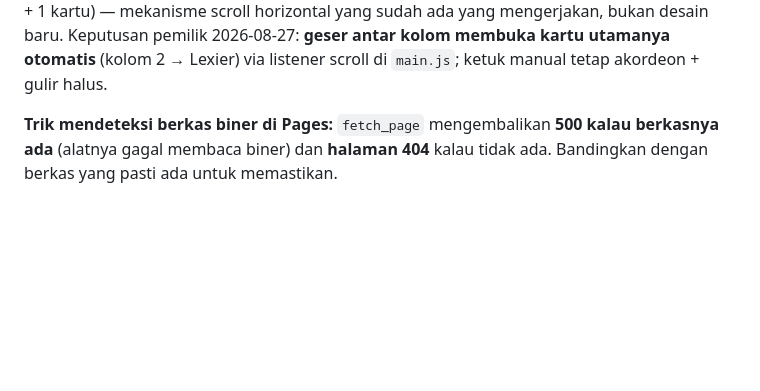
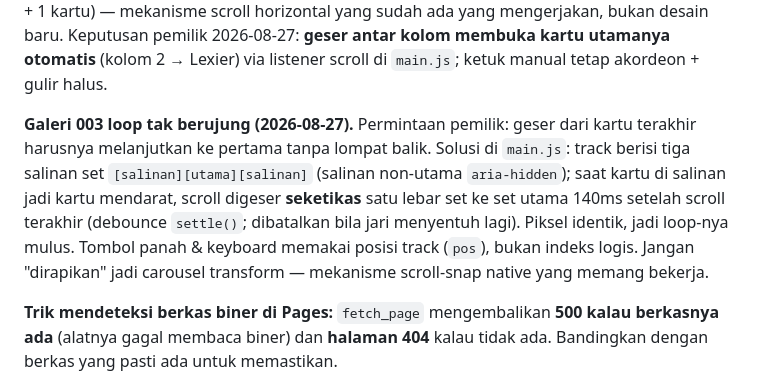
Before and after one commit to tribeg869-techw/Nuit-Encre-, a Markdown page: CONCEPT.md, the part around the change. GitHub-like rendering; blank space fills up the shorter version.

Commit message:
CONCEPT §13: catat cara kerja loop tak berujung galeri 003
Co-authored-by: arena-agent <297053741+arena-agent@users.noreply.github.com>

```diff
--- a/CONCEPT.md
+++ b/CONCEPT.md
@@ -502,6 +502,17 @@ Keputusan pemilik 2026-08-27: **geser antar kolom membuka kartu
 utamanya otomatis** (kolom 2 → Lexier) via listener scroll di
 `main.js`; ketuk manual tetap akordeon + gulir halus.
 
+**Galeri 003 loop tak berujung (2026-08-27).** Permintaan pemilik:
+geser dari kartu terakhir harusnya melanjutkan ke pertama tanpa
+lompat balik. Solusi di `main.js`: track berisi tiga salinan set
+`[salinan][utama][salinan]` (salinan non-utama `aria-hidden`); saat
+kartu di salinan jadi kartu mendarat, scroll digeser **seketikas**
+satu lebar set ke set utama 140ms setelah scroll terakhir (debounce
+`settle()`; dibatalkan bila jari menyentuh lagi). Piksel identik,
+jadi loop-nya mulus. Tombol panah & keyboard memakai posisi track
+(`pos`), bukan indeks logis. Jangan "dirapikan" jadi carousel
+transform — mekanisme scroll-snap native yang memang bekerja.
+
 
 **Trik mendeteksi berkas biner di Pages:** `fetch_page` mengembalikan **500
 kalau berkasnya ada** (alatnya gagal membaca biner) dan **halaman 404** kalau
```
